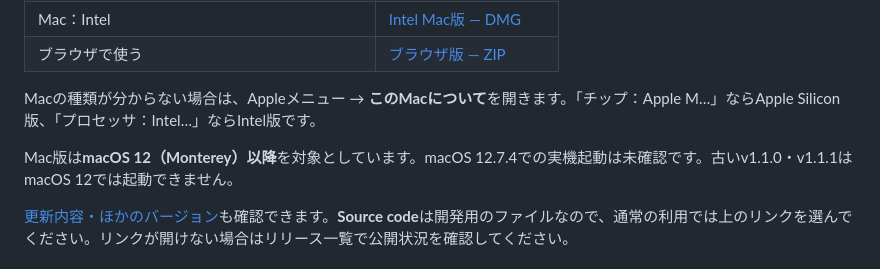
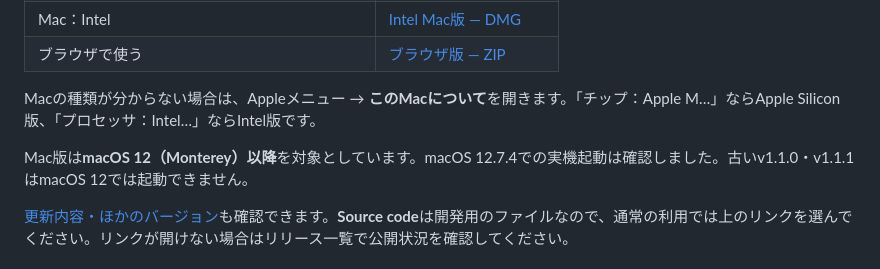
Before and after one commit to WassanBorn72/reagent-preparation, a Markdown page: README.md, the part around the change. Rendered like a GitHub page.

Commit message:
Update README with macOS 12.7.4 confirmation
Confirmed the launch of the Mac version on macOS 12.7.4.

```diff
--- a/README.md
+++ b/README.md
@@ -19,7 +19,7 @@ PCの専用ウィンドウで使えます。ブラウザ版もあり、起動後
 
 Macの種類が分からない場合は、Appleメニュー → **このMacについて**を開きます。「チップ：Apple M…」ならApple Silicon版、「プロセッサ：Intel…」ならIntel版です。
 
-Mac版は**macOS 12（Monterey）以降**を対象としています。macOS 12.7.4での実機起動は未確認です。古いv1.1.0・v1.1.1はmacOS 12では起動できません。
+Mac版は**macOS 12（Monterey）以降**を対象としています。macOS 12.7.4での実機起動は確認しました。古いv1.1.0・v1.1.1はmacOS 12では起動できません。
 
 [更新内容・ほかのバージョン](https://github.com/WassanBorn72/reagent-preparation/releases)も確認できます。**Source code**は開発用のファイルなので、通常の利用では上のリンクを選んでください。リンクが開けない場合はリリース一覧で公開状況を確認してください。
 
```
